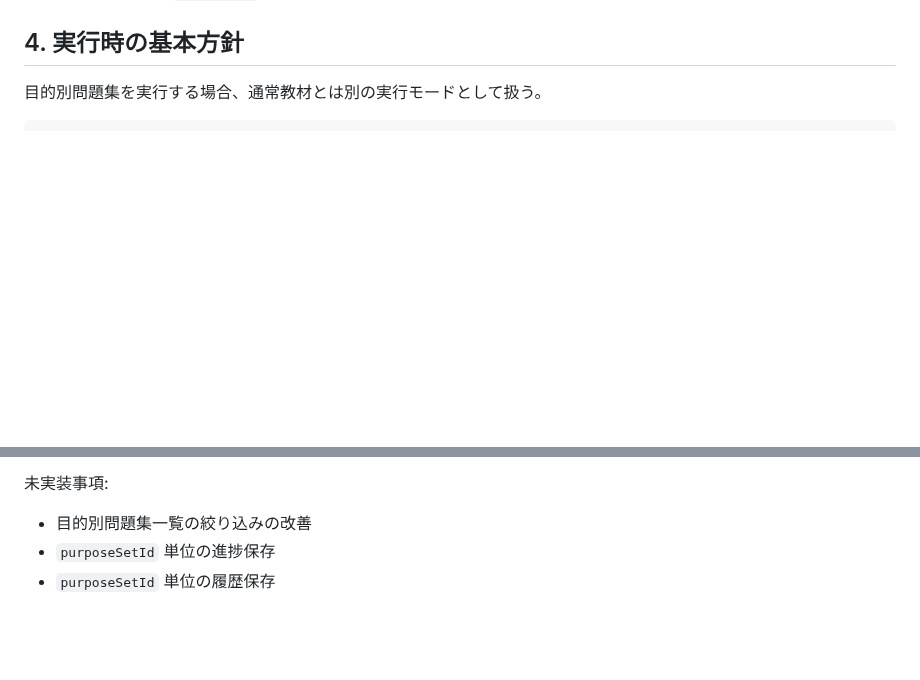
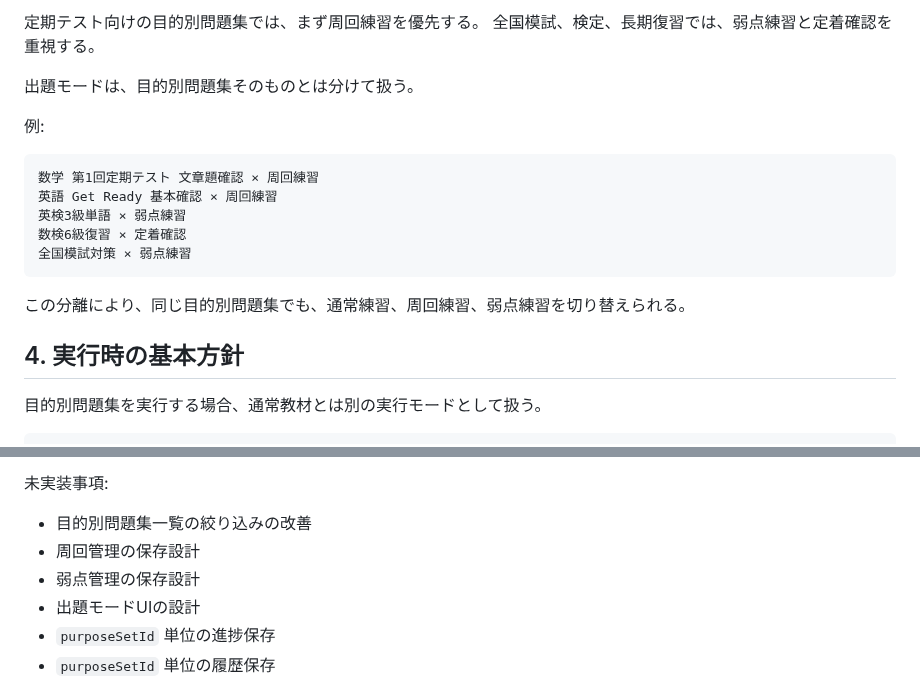
Before and after one commit to jera-takanabe/junior-study-trainer, a Markdown page: docs/design/purpose_set_runtime_design_v0_1.md, 2 parts joined by grey strips. Rendered like a GitHub page; blank space fills up the shorter version.

```diff
--- a/docs/design/purpose_set_runtime_design_v0_1.md
+++ b/docs/design/purpose_set_runtime_design_v0_1.md
@@ -54,3 +127,17 @@
+定期テスト向けの目的別問題集では、まず周回練習を優先する。
+全国模試、検定、長期復習では、弱点練習と定着確認を重視する。
+
+出題モードは、目的別問題集そのものとは分けて扱う。
+
+例:
+
+    数学 第1回定期テスト 文章題確認 × 周回練習
+    英語 Get Ready 基本確認 × 周回練習
+    英検3級単語 × 弱点練習
+    数検6級復習 × 定着確認
+    全国模試対策 × 弱点練習
+
+この分離により、同じ目的別問題集でも、通常練習、周回練習、弱点練習を切り替えられる。
 
 ## 4. 実行時の基本方針
 
@@ -294,6 +381,9 @@
 未実装事項:
 
 - 目的別問題集一覧の絞り込みの改善
+- 周回管理の保存設計
+- 弱点管理の保存設計
+- 出題モードUIの設計
 - `purposeSetId` 単位の進捗保存
 - `purposeSetId` 単位の履歴保存
 - 目的別問題集の再開
```
Also changed, not shown: other parts of docs/design/purpose_set_runtime_design_v0_1.md (+73 -0 lines).
